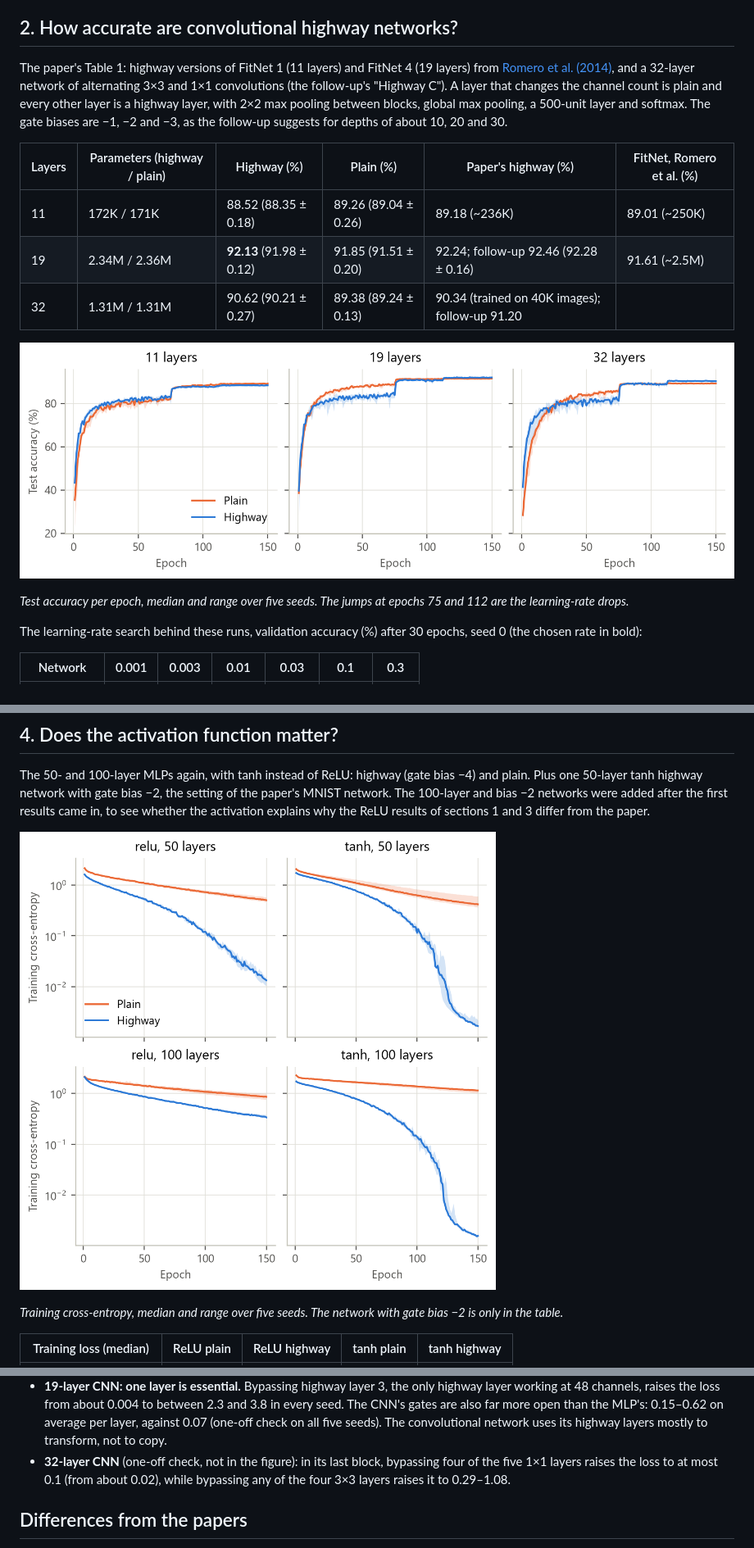
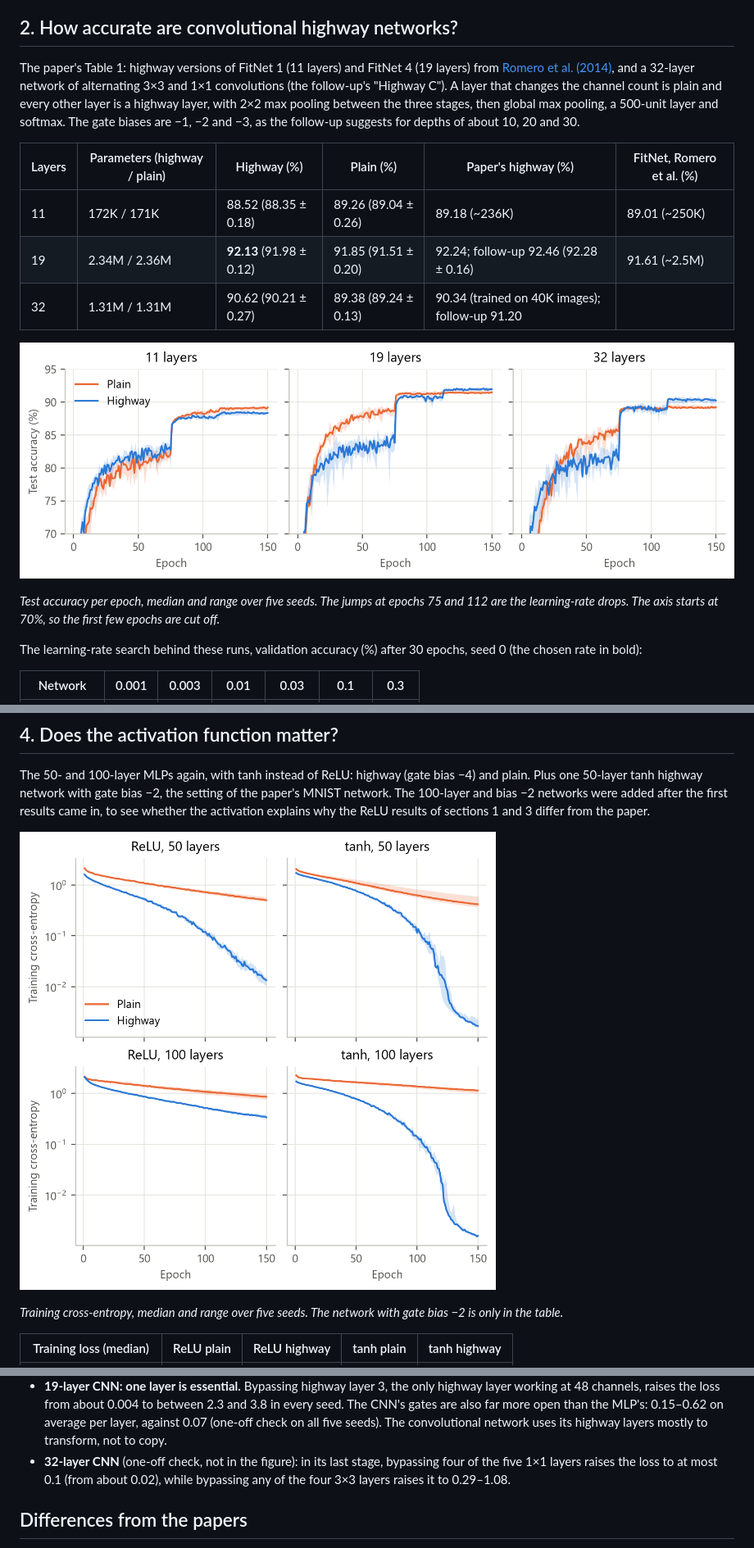
Before and after one commit to Adandoss/highway-networks, a Markdown page: README.md, 3 parts joined by grey strips. Shown at 82% size. GitHub-like rendering; pictures changed too: figures/activation.png, figures/cnn.png.

```diff
--- a/README.md
+++ b/README.md
@@ -87,7 +87,7 @@ The paper's Figure 1, on CIFAR-10: MLPs with 10, 20, 50 and 100 layers (one plai
 
 ## 2. How accurate are convolutional highway networks?
 
-The paper's Table 1: highway versions of FitNet 1 (11 layers) and FitNet 4 (19 layers) from [Romero et al. (2014)](https://arxiv.org/abs/1412.6550), and a 32-layer network of alternating 3×3 and 1×1 convolutions (the follow-up's "Highway C"). A layer that changes the channel count is plain and every other layer is a highway layer, with 2×2 max pooling between blocks, global max pooling, a 500-unit layer and softmax. The gate biases are −1, −2 and −3, as the follow-up suggests for depths of about 10, 20 and 30.
+The paper's Table 1: highway versions of FitNet 1 (11 layers) and FitNet 4 (19 layers) from [Romero et al. (2014)](https://arxiv.org/abs/1412.6550), and a 32-layer network of alternating 3×3 and 1×1 convolutions (the follow-up's "Highway C"). A layer that changes the channel count is plain and every other layer is a highway layer, with 2×2 max pooling between the three stages, then global max pooling, a 500-unit layer and softmax. The gate biases are −1, −2 and −3, as the follow-up suggests for depths of about 10, 20 and 30.
 
 | Layers | Parameters (highway / plain) | Highway (%) | Plain (%) | Paper's highway (%) | FitNet, Romero et al. (%) |
 |---|---|---|---|---|---|
@@ -97,7 +97,7 @@ The paper's Table 1: highway versions of FitNet 1 (11 layers) and FitNet 4 (19 l
 
 ![Test accuracy of plain and highway CNNs](figures/cnn.png)
 
-*Test accuracy per epoch, median and range over five seeds. The jumps at epochs 75 and 112 are the learning-rate drops.*
+*Test accuracy per epoch, median and range over five seeds. The jumps at epochs 75 and 112 are the learning-rate drops. The axis starts at 70%, so the first few epochs are cut off.*
 
 The learning-rate search behind these runs, validation accuracy (%) after 30 epochs, seed 0 (the chosen rate in bold):
 
@@ -205,7 +205,7 @@ The paper's Figure 2, for the best 50-layer ReLU and tanh highway MLPs (the seed
 
 - **50-layer MLP: every layer is used.** Bypassing any single layer raises the loss, early layers the most (3.2 for layer 1, 0.02 for layer 49, against 0.010 with every layer working). The follow-up found this for CIFAR-100, and the opposite for MNIST, where 60% of the layers could be bypassed with almost no effect.
 - **19-layer CNN: one layer is essential.** Bypassing highway layer 3, the only highway layer working at 48 channels, raises the loss from about 0.004 to between 2.3 and 3.8 in every seed. The CNN's gates are also far more open than the MLP's: 0.15–0.62 on average per layer, against 0.07 (one-off check on all five seeds). The convolutional network uses its highway layers mostly to transform, not to copy.
-- **32-layer CNN** (one-off check, not in the figure): in its last block, bypassing four of the five 1×1 layers raises the loss to at most 0.1 (from about 0.02), while bypassing any of the four 3×3 layers raises it to 0.29–1.08.
+- **32-layer CNN** (one-off check, not in the figure): in its last stage, bypassing four of the five 1×1 layers raises the loss to at most 0.1 (from about 0.02), while bypassing any of the four 3×3 layers raises it to 0.29–1.08.
 
 ## Differences from the papers
 
```
Also changed, not shown: other parts of README.md (+6 -6 lines), figures/class_gates.png, figures/gates.png, figures/lesion.png, figures/signals.png, 5 other files.
